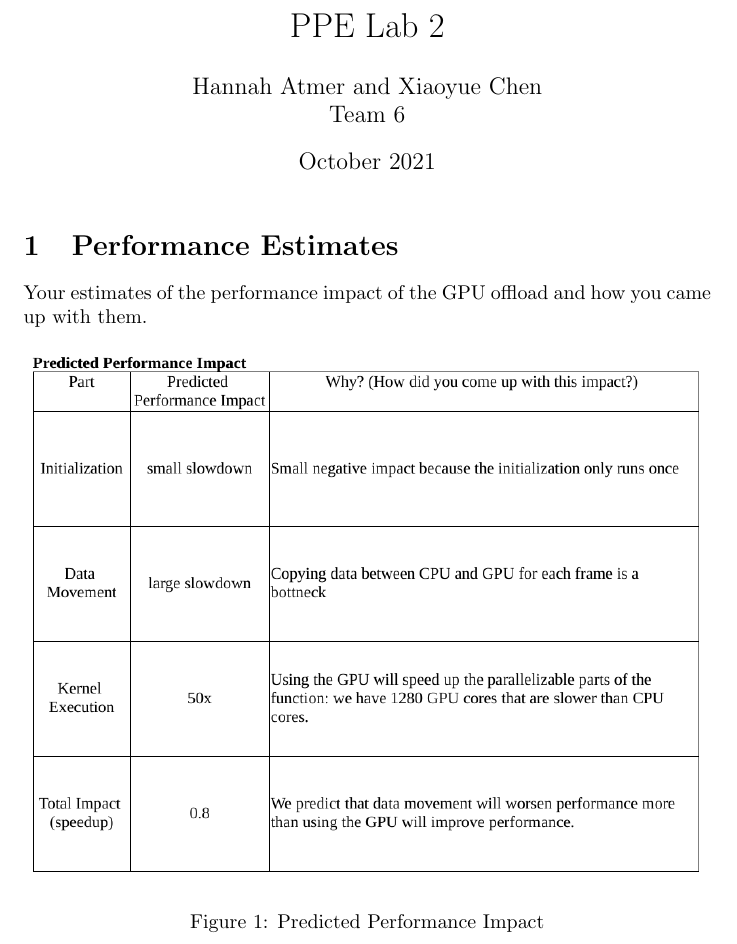
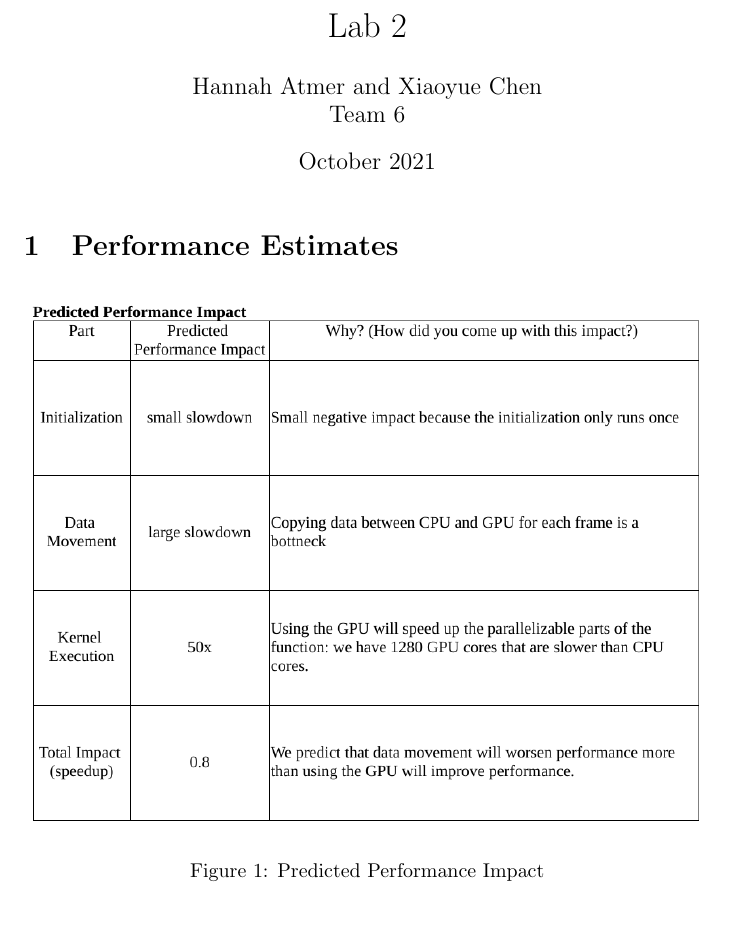
Before and after one commit to xiaoyuechen/ppe, a LaTeX document (lab2/report.tex): part of page 1 of 3, cut so that both start at the same text. Compiled offline with pdfLaTeX.

Commit message:
Updates from Overleaf

```diff
--- a/lab2/report.tex
+++ b/lab2/report.tex
@@ -3,7 +3,7 @@
 \usepackage{graphicx}
 \usepackage{listings}
 
-\title{PPE Lab 2}
+\title{Lab 2}
 \author{Hannah Atmer and Xiaoyue Chen \\ Team 6}
 \date{October 2021}
 
@@ -12,7 +12,6 @@
 \maketitle
 
 \section{Performance Estimates}
-Your estimates of the performance impact of the GPU offload and how you came up with them.
 
 \begin{figure}[h!t]
     \centering
```
Also changed, not shown: lab2/actual.png (added), lab2/parallel.png (added), lab2/report.tex (2 more changed lines).
